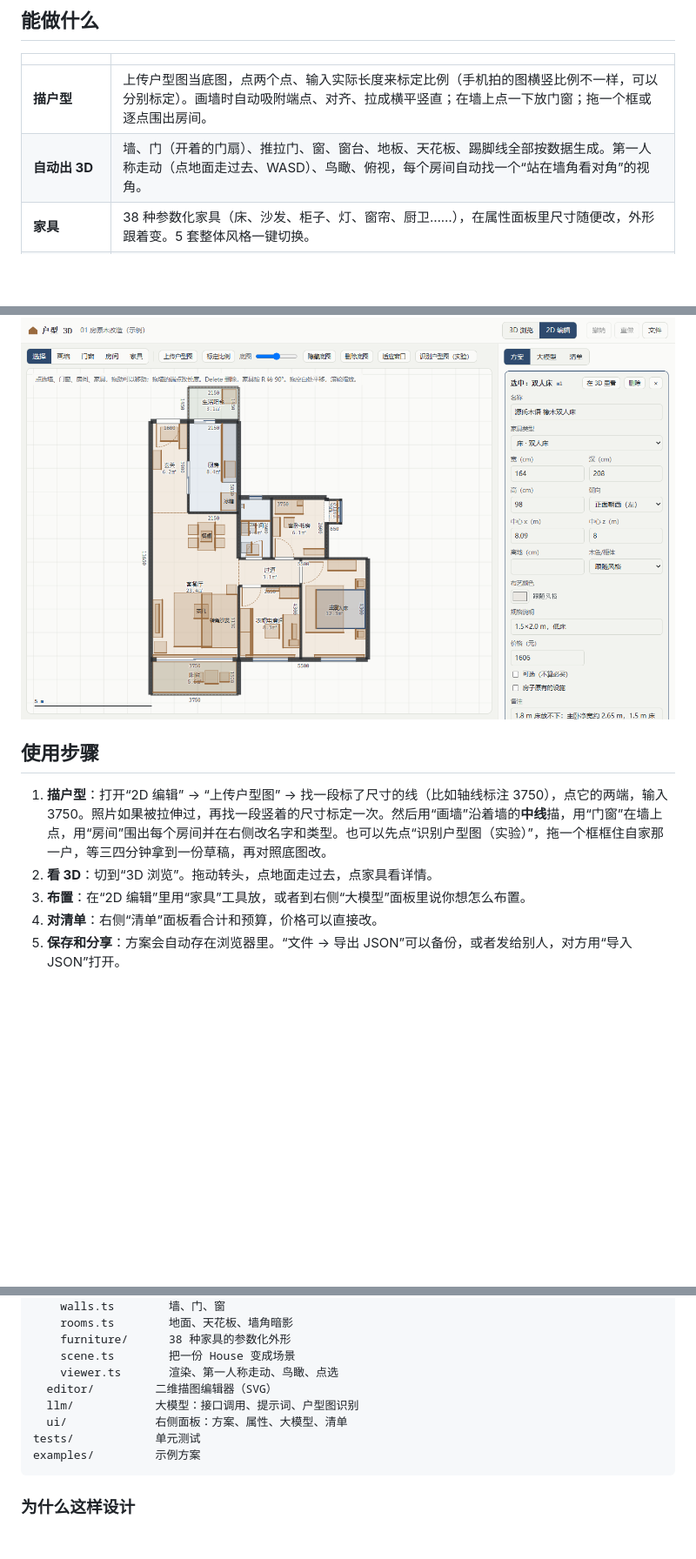
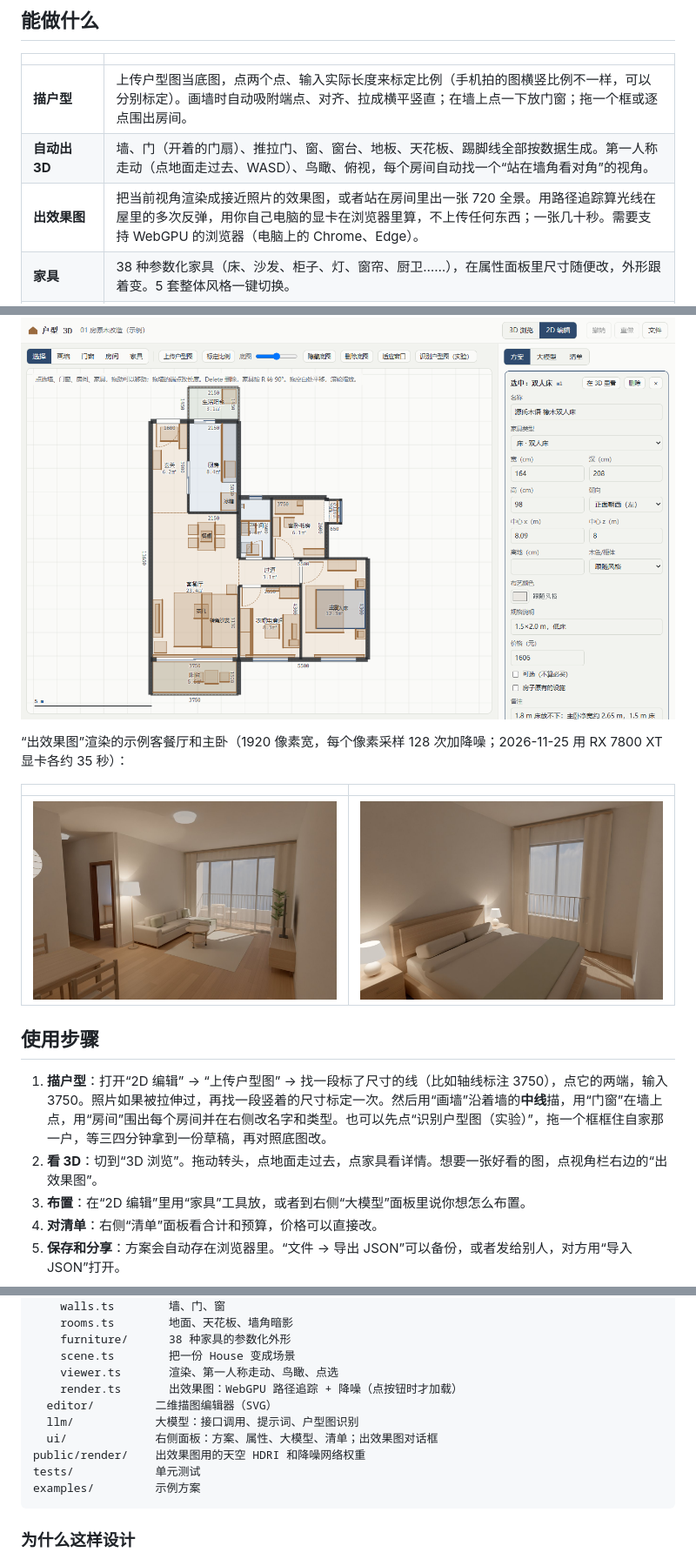
Before and after one commit to YANRUOqaq/floorplan-3d, a Markdown page: README.md, 3 parts joined by grey strips. Shown at 87% size. GitHub-like rendering; pictures changed too: docs/images/render-living.jpg (added), docs/images/render-master.jpg (added); blank space fills up the shorter version.

````diff
--- a/README.md
+++ b/README.md
@@ -14,6 +14,7 @@
 |---|---|
 | **描户型** | 上传户型图当底图，点两个点、输入实际长度来标定比例（手机拍的图横竖比例不一样，可以分别标定）。画墙时自动吸附端点、对齐、拉成横平竖直；在墙上点一下放门窗；拖一个框或逐点围出房间。 |
 | **自动出 3D** | 墙、门（开着的门扇）、推拉门、窗、窗台、地板、天花板、踢脚线全部按数据生成。第一人称走动（点地面走过去、WASD）、鸟瞰、俯视，每个房间自动找一个“站在墙角看对角”的视角。 |
+| **出效果图** | 把当前视角渲染成接近照片的效果图，或者站在房间里出一张 720 全景。用路径追踪算光线在屋里的多次反弹，用你自己电脑的显卡在浏览器里算，不上传任何东西；一张几十秒。需要支持 WebGPU 的浏览器（电脑上的 Chrome、Edge）。 |
 | **家具** | 38 种参数化家具（床、沙发、柜子、灯、窗帘、厨卫……），在属性面板里尺寸随便改，外形跟着变。5 套整体风格一键切换。 |
 | **大模型布置** | “主卧按原木风布置，预算 5000 以内”——大模型给出修改清单，程序先检查出界、重叠、挡门，你确认后才改，改完能撤销。 |
 | **采购清单** | 按房间汇总价格和预算；大模型估的价格单独标出“未核实”。 |
@@ -21,10 +22,16 @@
 
 ![编辑器](docs/images/editor.png)
 
+“出效果图”渲染的示例客餐厅和主卧（1920 像素宽，每个像素采样 128 次加降噪；2026-11-25 用 RX 7800 XT 显卡各约 35 秒）：
+
+| | |
+|---|---|
+| ![客餐厅效果图](docs/images/render-living.jpg) | ![主卧效果图](docs/images/render-master.jpg) |
+
 ## 使用步骤
 
 1. **描户型**：打开“2D 编辑” → “上传户型图” → 找一段标了尺寸的线（比如轴线标注 3750），点它的两端，输入 3750。照片如果被拉伸过，再找一段竖着的尺寸标定一次。然后用“画墙”沿着墙的**中线**描，用“门窗”在墙上点，用“房间”围出每个房间并在右侧改名字和类型。也可以先点“识别户型图（实验）”，拖一个框框住自家那一户，等三四分钟拿到一份草稿，再对照底图改。
-2. **看 3D**：切到“3D 浏览”。拖动转头，点地面走过去，点家具看详情。
+2. **看 3D**：切到“3D 浏览”。拖动转头，点地面走过去，点家具看详情。想要一张好看的图，点视角栏右边的“出效果图”。
 3. **布置**：在“2D 编辑”里用“家具”工具放，或者到右侧“大模型”面板里说你想怎么布置。
 4. **对清单**：右侧“清单”面板看合计和预算，价格可以直接改。
 5. **保存和分享**：方案会自动存在浏览器里。“文件 → 导出 JSON”可以备份，或者发给别人，对方用“导入 JSON”打开。
@@ -90,9 +97,11 @@ src/
     furniture/      38 种家具的参数化外形
     scene.ts        把一份 House 变成场景
     viewer.ts       渲染、第一人称走动、鸟瞰、点选
+    render.ts       出效果图：WebGPU 路径追踪 + 降噪（点按钮时才加载）
   editor/         二维描图编辑器（SVG）
   llm/            大模型：接口调用、提示词、户型图识别
-  ui/             右侧面板：方案、属性、大模型、清单
+  ui/             右侧面板：方案、属性、大模型、清单；出效果图对话框
+public/render/    出效果图用的天空 HDRI 和降噪网络权重
 tests/            单元测试
 examples/         示例方案
 ```
````
Also changed, not shown: other parts of README.md (+12 -1 lines), 16 other files.
